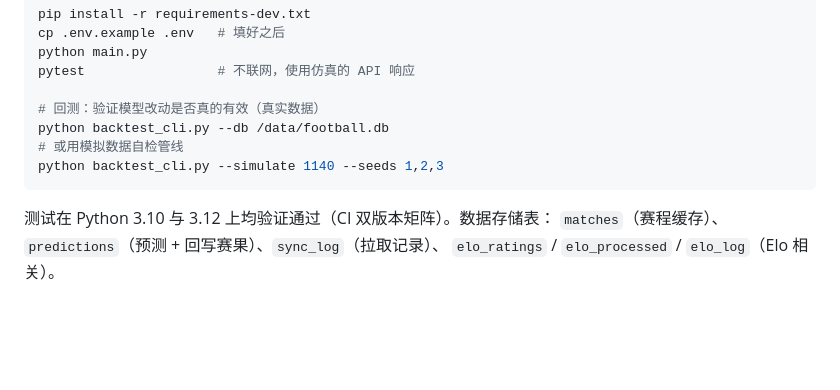
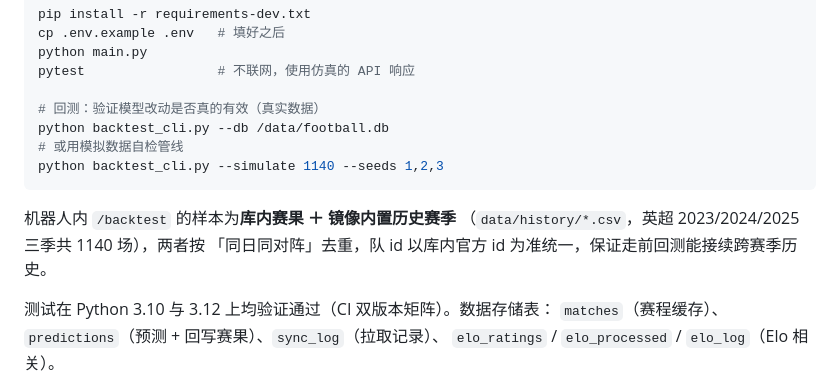
Before and after one commit to modouxin-dev/football-prediction-bot, a Markdown page: README.md, the part around the change. Drawn GitHub-style; blank space fills up the shorter version.

Commit message:
docs: 同步 CHANGELOG/README（回测语料合并 a50a6b14）

````diff
--- a/README.md
+++ b/README.md
@@ -224,6 +224,10 @@ python backtest_cli.py --db /data/football.db
 python backtest_cli.py --simulate 1140 --seeds 1,2,3
 ```
 
+机器人内 `/backtest` 的样本为**库内赛果 ＋ 镜像内置历史赛季**
+（`data/history/*.csv`，英超 2023/2024/2025 三季共 1140 场），两者按
+「同日同对阵」去重，队 id 以库内官方 id 为准统一，保证走前回测能接续跨赛季历史。
+
 测试在 Python 3.10 与 3.12 上均验证通过（CI 双版本矩阵）。数据存储表：
 `matches`（赛程缓存）、`predictions`（预测 + 回写赛果）、`sync_log`（拉取记录）、
 `elo_ratings` / `elo_processed` / `elo_log`（Elo 相关）。
````
Also changed, not shown: CHANGELOG.md (+48 -0 lines).
